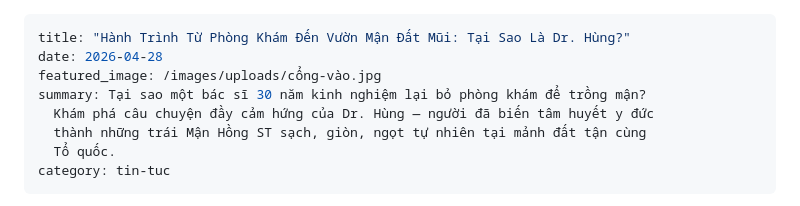
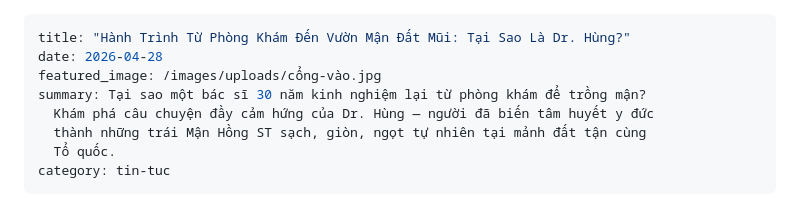
Before and after one commit to ebaykatherinetran-ops/datmuiecofarm, a Markdown page: _posts/2026-04-27-hành-trình-từ-phòng-khám-đến-vườn-mận-đất-mũi-tại-sao-là-dr-hùng.md, the part around the change. GitHub-like rendering.

Commit message:
Update Blog “2026-04-27-hành-trình-từ-phòng-khám-đến-vườn-mận-đất-mũi-tại-sao-là-dr-hùng”

```diff
--- a/_posts/2026-04-27-hành-trình-từ-phòng-khám-đến-vườn-mận-đất-mũi-tại-sao-là-dr-hùng.md
+++ b/_posts/2026-04-27-hành-trình-từ-phòng-khám-đến-vườn-mận-đất-mũi-tại-sao-là-dr-hùng.md
@@ -2,7 +2,7 @@
 title: "Hành Trình Từ Phòng Khám Đến Vườn Mận Đất Mũi: Tại Sao Là Dr. Hùng?"
 date: 2026-04-28
 featured_image: /images/uploads/cổng-vào.jpg
-summary: Tại sao một bác sĩ 30 năm kinh nghiệm lại bỏ phòng khám để trồng mận?
+summary: Tại sao một bác sĩ 30 năm kinh nghiệm lại từ phòng khám để trồng mận?
   Khám phá câu chuyện đầy cảm hứng của Dr. Hùng — người đã biến tâm huyết y đức
   thành những trái Mận Hồng ST sạch, giòn, ngọt tự nhiên tại mảnh đất tận cùng
   Tổ quốc.
```
